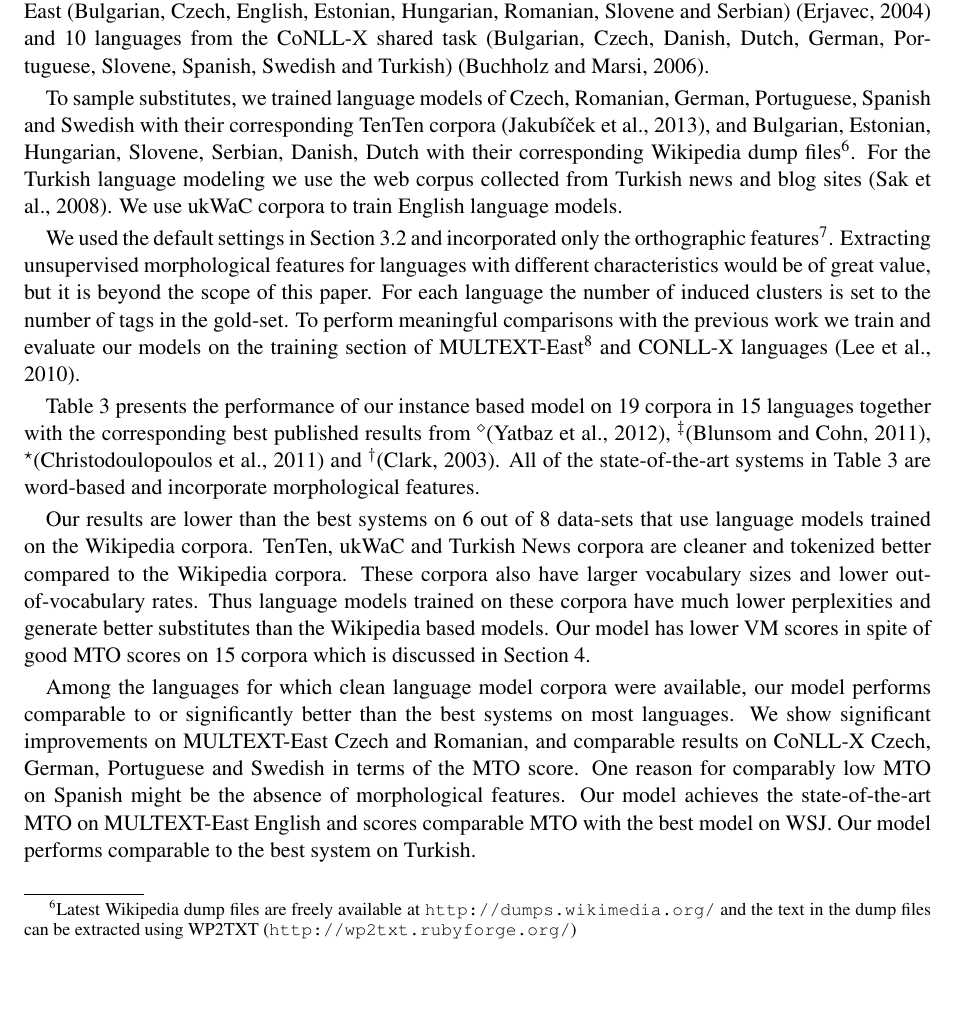
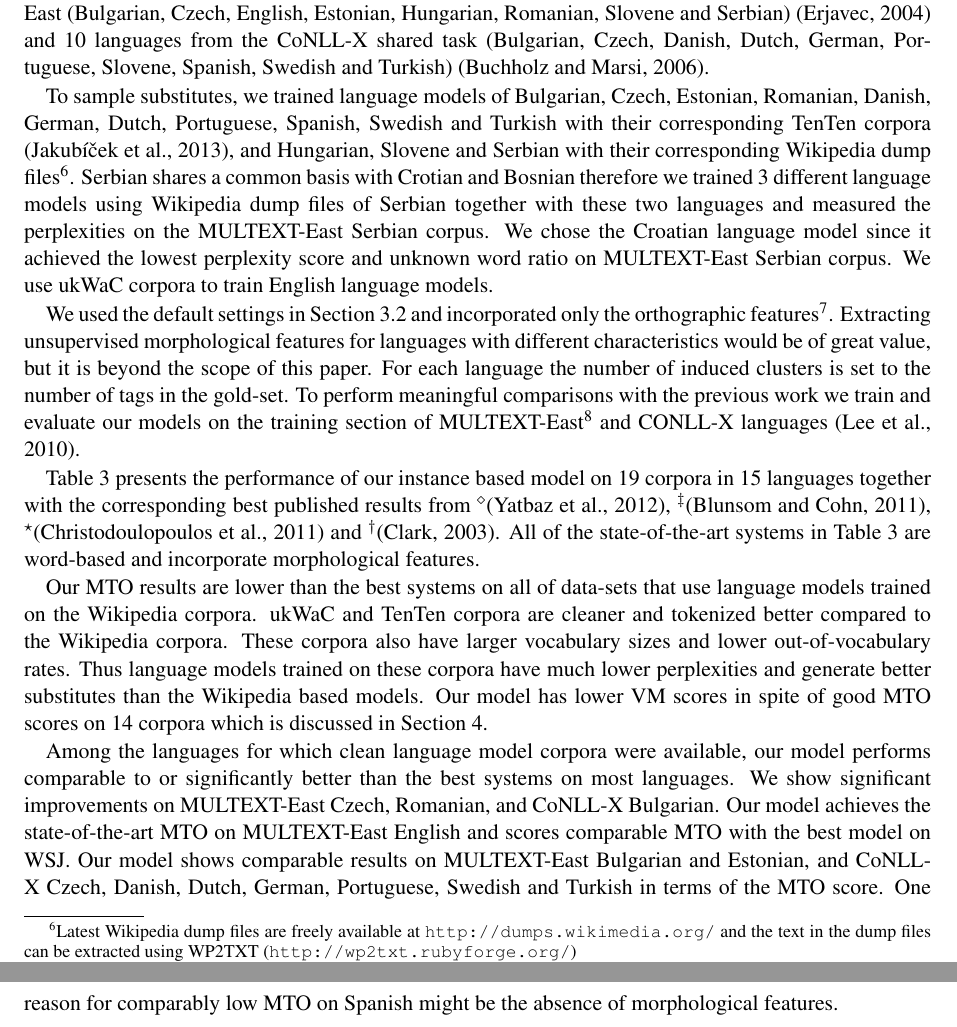
Before and after one commit to ai-ku/upos_2014, a LaTeX paper (papers/acl2014/upos.tex, which reads papers/acl2014/multi.tex): part of page 6 of 10 before the commit and two parts of pages 6 and 7 of 10 after it, the two joined at a grey line, cut so that both start at the same text, the shorter picture padded with empty space. Compiled offline with pdfLaTeX.

Commit message:
Results and data set updates according to the myatbaz phd thesis

```diff
--- a/papers/acl2014/multi.tex
+++ b/papers/acl2014/multi.tex
@@ -8,16 +8,19 @@ and 10 languages from the CoNLL-X shared task (Bulgarian, Czech, Danish, Dutch,
 German, Portuguese, Slovene, Spanish, Swedish and Turkish)
 \cite{Buchholz:2006:CST:1596276.1596305}.
 
-To sample substitutes, we trained language models of Czech, Romanian, German,
-Portuguese, Spanish and Swedish with their corresponding TenTen corpora
-\cite{jakubivcek2013tenten}, and Bulgarian, Estonian, Hungarian, Slovene,
-Serbian, Danish, Dutch with their corresponding Wikipedia dump
+To sample substitutes, we trained language models of Bulgarian, Czech,
+Estonian, Romanian, Danish, German, Dutch, Portuguese, Spanish, Swedish and
+Turkish with their corresponding TenTen corpora \cite{jakubivcek2013tenten},
+and Hungarian, Slovene and Serbian with their corresponding Wikipedia dump
 files\footnote{Latest Wikipedia dump files are freely available at
   \url{http://dumps.wikimedia.org/} and the text in the dump files can be
-  extracted using WP2TXT (\url{http://wp2txt.rubyforge.org/})}.  For the
-  Turkish language modeling we use the web corpus collected from Turkish news
-  and blog sites \cite{sak2008turkish}.  We use ukWaC corpora to train English
-  language models.
+  extracted using WP2TXT (\url{http://wp2txt.rubyforge.org/})}.  Serbian shares
+  a common basis with Crotian and Bosnian therefore we trained 3 different
+  language models using Wikipedia dump files of Serbian together with these two
+  languages and measured the perplexities on the MULTEXT-East Serbian corpus.
+  We chose the Croatian language model since it achieved the lowest perplexity
+  score and unknown word ratio on MULTEXT-East Serbian corpus.  We use ukWaC
+  corpora to train English language models.
 
 We used the default settings in Section~\ref{sec:expset} and incorporated only
 the orthographic features\footnote{All corpora (except German, Spanish and
@@ -43,26 +46,24 @@ state-of-the-art systems in Table~\ref{tab:multiresults} are word-based and
 incorporate morphological features.
 \input{multibesttable_instance.tex}
 
-Our results are lower than the best systems on 6 out of 8 data-sets
-that use language models trained on the Wikipedia corpora.  TenTen,
-ukWaC and Turkish News corpora are cleaner and tokenized better
-compared to the Wikipedia corpora.  These corpora also have larger
-vocabulary sizes and lower out-of-vocabulary rates.  Thus language
-models trained on these corpora have much lower perplexities and
-generate better substitutes than the Wikipedia based models.  Our
-model has lower \vm\ scores in spite of good \mto\ scores on 15
-corpora which is discussed in Section~\ref{sec:discuss}.
+Our \mto\ results are lower than the best systems on all of data-sets that use
+language models trained on the Wikipedia corpora.  ukWaC and TenTen corpora are
+cleaner and tokenized better compared to the Wikipedia corpora.  These corpora
+also have larger vocabulary sizes and lower out-of-vocabulary rates.  Thus
+language models trained on these corpora have much lower perplexities and
+generate better substitutes than the Wikipedia based models.  Our model has
+lower \vm\ scores in spite of good \mto\ scores on 14 corpora which is
+discussed in Section~\ref{sec:discuss}.
 
-Among the languages for which clean language model corpora were
-available, our model performs comparable to or significantly better
-than the best systems on most languages.  We show significant
-improvements on MULTEXT-East Czech and Romanian, and comparable
-results on CoNLL-X Czech, German, Portuguese and Swedish in terms of the
-\mto\ score.  One reason for comparably low \mto\ on Spanish might be
-the absence of morphological features.  Our model achieves the
-state-of-the-art \mto\ on MULTEXT-East English and scores comparable
-\mto\ with the best model on WSJ.  Our model performs comparable to
-the best system on Turkish.
+Among the languages for which clean language model corpora were available, our
+model performs comparable to or significantly better than the best systems on
+most languages.  We show significant improvements on MULTEXT-East Czech,
+Romanian, and CoNLL-X Bulgarian.  Our model achieves the state-of-the-art \mto\
+on MULTEXT-East English and scores comparable \mto\ with the best model on WSJ.
+Our model shows comparable results on MULTEXT-East Bulgarian and Estonian, and
+CoNLL-X Czech, Danish, Dutch, German, Portuguese, Swedish and Turkish in terms
+of the \mto\ score.  One reason for comparably low \mto\ on Spanish might be
+the absence of morphological features.
 
 % TODO: describe the table.
 
```
Also changed, not shown: papers/acl2014/abstract.tex (+1 -1 lines), papers/acl2014/contribution.tex (+1 -1 lines), papers/acl2014/multibesttable_instance.tex (+20 -19 lines).
